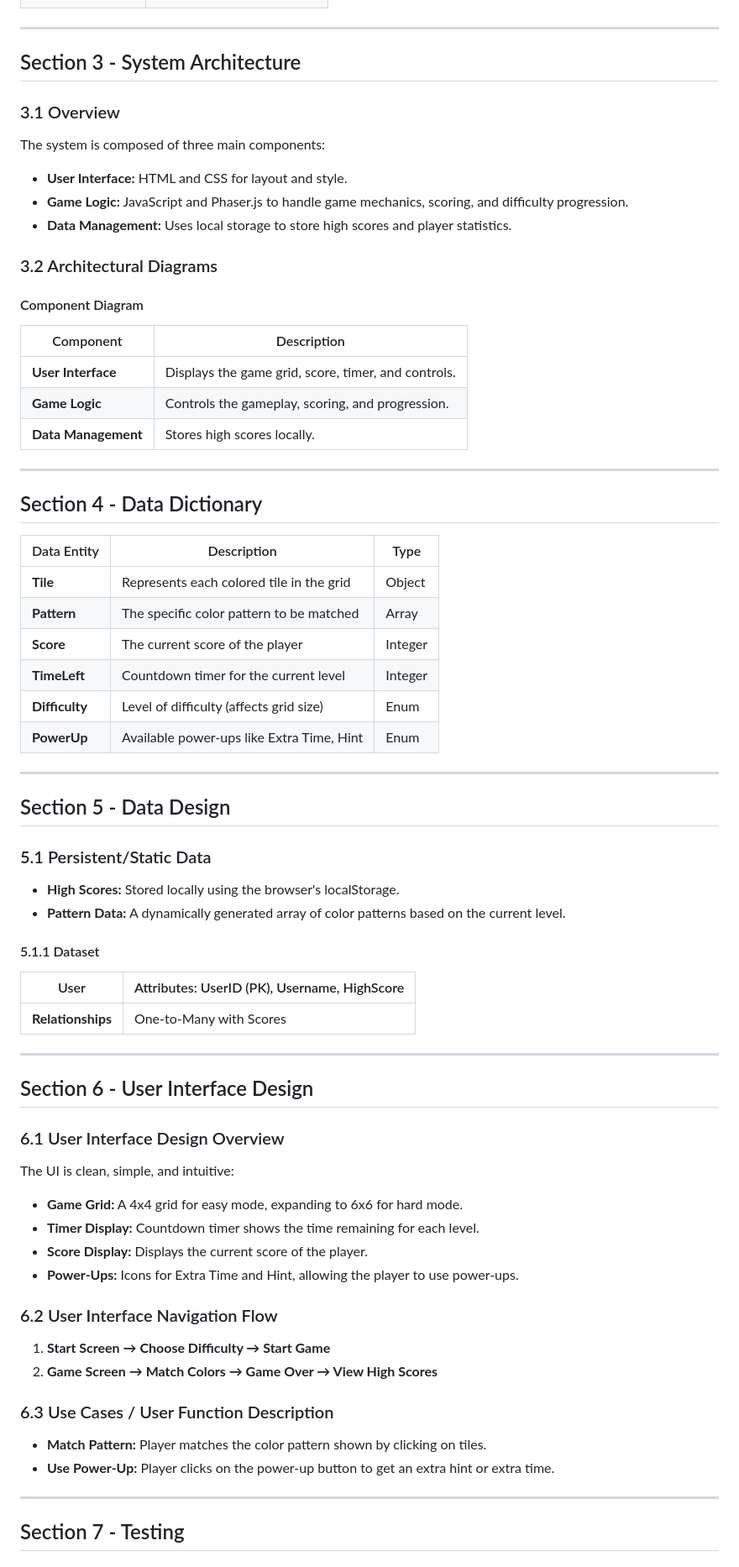
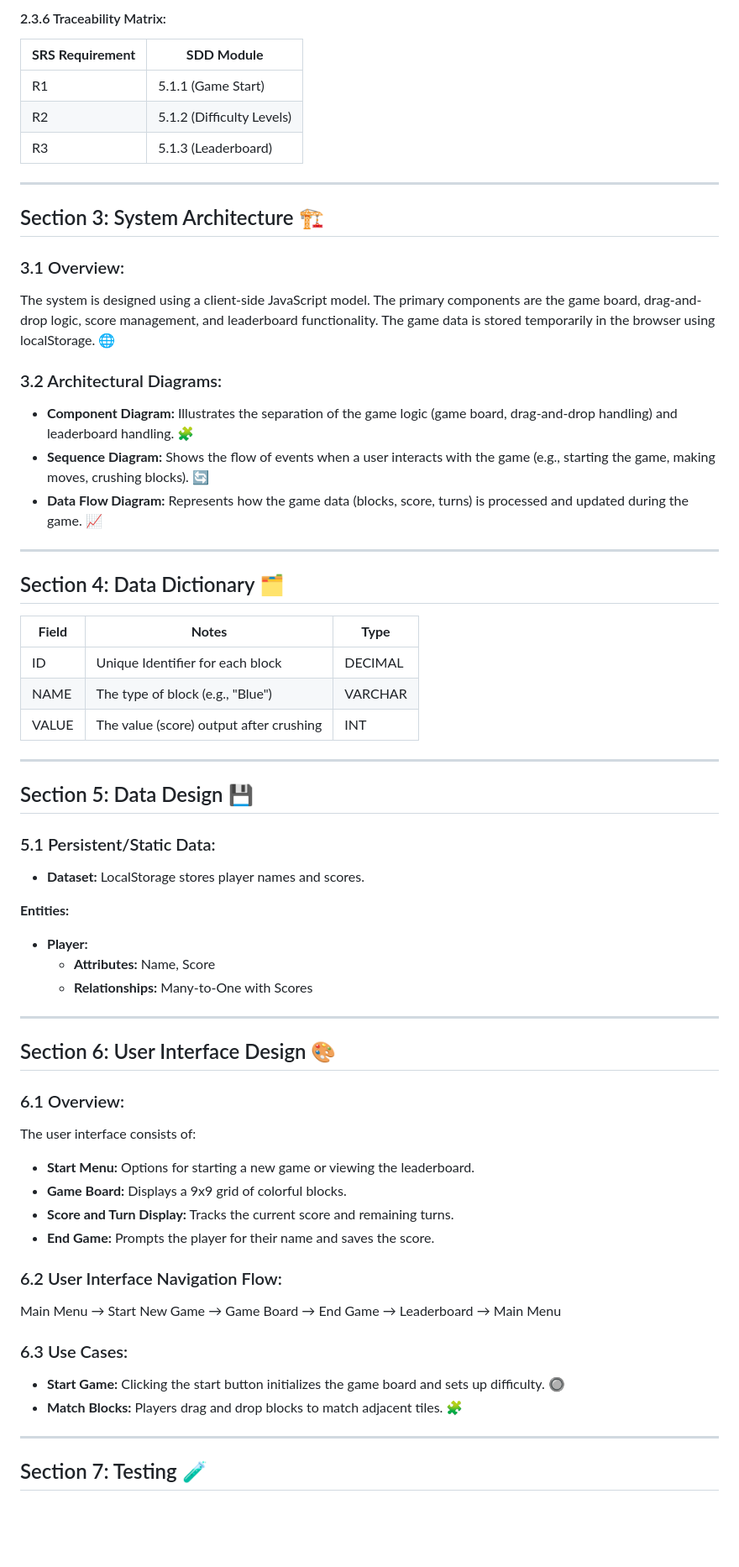
Before and after one commit to Muskaandeep/ColorMatcherGame, a Markdown page: README.md, the part around the change printed below. Shown: that part at 84% size. GitHub-like rendering; blank space fills up the shorter version.

```diff
--- a/README.md
+++ b/README.md
@@ -63,71 +66,68 @@ This module includes the grid-based tile matching game, featuring:
+#### 2.3.6 Traceability Matrix:
+
+| **SRS Requirement** | **SDD Module**           |
+|---------------------|--------------------------|
+| R1                  | 5.1.1 (Game Start)       |
+| R2                  | 5.1.2 (Difficulty Levels)|
+| R3                  | 5.1.3 (Leaderboard)      |
 
 ---
 
-## Section 3 - System Architecture
+## Section 3: System Architecture 🏗️
 
-### 3.1 Overview
-The system is composed of three main components:
-- **User Interface:** HTML and CSS for layout and style.
-- **Game Logic:** JavaScript and Phaser.js to handle game mechanics, scoring, and difficulty progression.
-- **Data Management:** Uses local storage to store high scores and player statistics.
+### 3.1 Overview:
+The system is designed using a client-side JavaScript model. The primary components are the game board, drag-and-drop logic, score management, and leaderboard functionality. The game data is stored temporarily in the browser using localStorage. 🌐
 
-### 3.2 Architectural Diagrams
+### 3.2 Architectural Diagrams:
 
-#### Component Diagram
-
-| Component       | Description                                    |
-|-----------------|------------------------------------------------|
-| **User Interface** | Displays the game grid, score, timer, and controls. |
-| **Game Logic** | Controls the gameplay, scoring, and progression. |
-| **Data Management** | Stores high scores locally.                |
+- **Component Diagram:** Illustrates the separation of the game logic (game board, drag-and-drop handling) and leaderboard handling. 🧩
+- **Sequence Diagram:** Shows the flow of events when a user interacts with the game (e.g., starting the game, making moves, crushing blocks). 🔄
+- **Data Flow Diagram:** Represents how the game data (blocks, score, turns) is processed and updated during the game. 📈
 
 ---
 
-## Section 4 - Data Dictionary
+## Section 4: Data Dictionary 🗂️
 
-| Data Entity   | Description                                      | Type    |
-|---------------|--------------------------------------------------|---------|
-| **Tile**      | Represents each colored tile in the grid        | Object  |
-| **Pattern**   | The specific color pattern to be matched        | Array   |
-| **Score**     | The current score of the player                  | Integer |
-| **TimeLeft**  | Countdown timer for the current level            | Integer |
-| **Difficulty**| Level of difficulty (affects grid size)          | Enum    |
-| **PowerUp**   | Available power-ups like Extra Time, Hint        | Enum    |
+| **Field**    | **Notes**                               | **Type**   |
+|--------------|-----------------------------------------|------------|
+| ID           | Unique Identifier for each block       | DECIMAL    |
+| NAME         | The type of block (e.g., "Blue")       | VARCHAR    |
+| VALUE        | The value (score) output after crushing | INT        |
 
 ---
 
-## Section 5 - Data Design
+## Section 5: Data Design 💾
 
-### 5.1 Persistent/Static Data
-- **High Scores:** Stored locally using the browser's localStorage.
-- **Pattern Data:** A dynamically generated array of color patterns based on the current level.
+### 5.1 Persistent/Static Data:
 
-#### 5.1.1 Dataset
+- **Dataset:** LocalStorage stores player names and scores.
 
-| User         | Attributes: UserID (PK), Username, HighScore  |
-|--------------|-----------------------------------------------|
-| **Relationships** | One-to-Many with Scores                   |
+**Entities:**
+- **Player:**
+  - **Attributes:** Name, Score
+  - **Relationships:** Many-to-One with Scores
 
 ---
 
-## Section 6 - User Interface Design
+## Section 6: User Interface Design 🎨
 
-### 6.1 User Interface Design Overview
-The UI is clean, simple, and intuitive:
-- **Game Grid:** A 4x4 grid for easy mode, expanding to 6x6 for hard mode.
-- **Timer Display:** Countdown timer shows the time remaining for each level.
-- **Score Display:** Displays the current score of the player.
-- **Power-Ups:** Icons for Extra Time and Hint, allowing the player to use power-ups.
+### 6.1 Overview:
+The user interface consists of:
+- **Start Menu:** Options for starting a new game or viewing the leaderboard.
+- **Game Board:** Displays a 9x9 grid of colorful blocks.
+- **Score and Turn Display:** Tracks the current score and remaining turns.
+- **End Game:** Prompts the player for their name and saves the score.
 
-### 6.2 User Interface Navigation Flow
-1. **Start Screen → Choose Difficulty → Start Game**
-2. **Game Screen → Match Colors → Game Over → View High Scores**
+### 6.2 User Interface Navigation Flow:
 
-### 6.3 Use Cases / User Function Description
-- **Match Pattern:** Player matches the color pattern shown by clicking on tiles.
-- **Use Power-Up:** Player clicks on the power-up button to get an extra hint or extra time.
+Main Menu → Start New Game → Game Board → End Game → Leaderboard → Main Menu
+
+### 6.3 Use Cases:
+
+- **Start Game:** Clicking the start button initializes the game board and sets up difficulty. 🔘
+- **Match Blocks:** Players drag and drop blocks to match adjacent tiles. 🧩
 
 ---
 
-## Section 7 - Testing
+## Section 7: Testing 🧪
 
```
Also changed, not shown: other parts of README.md (+70 -75 lines).
